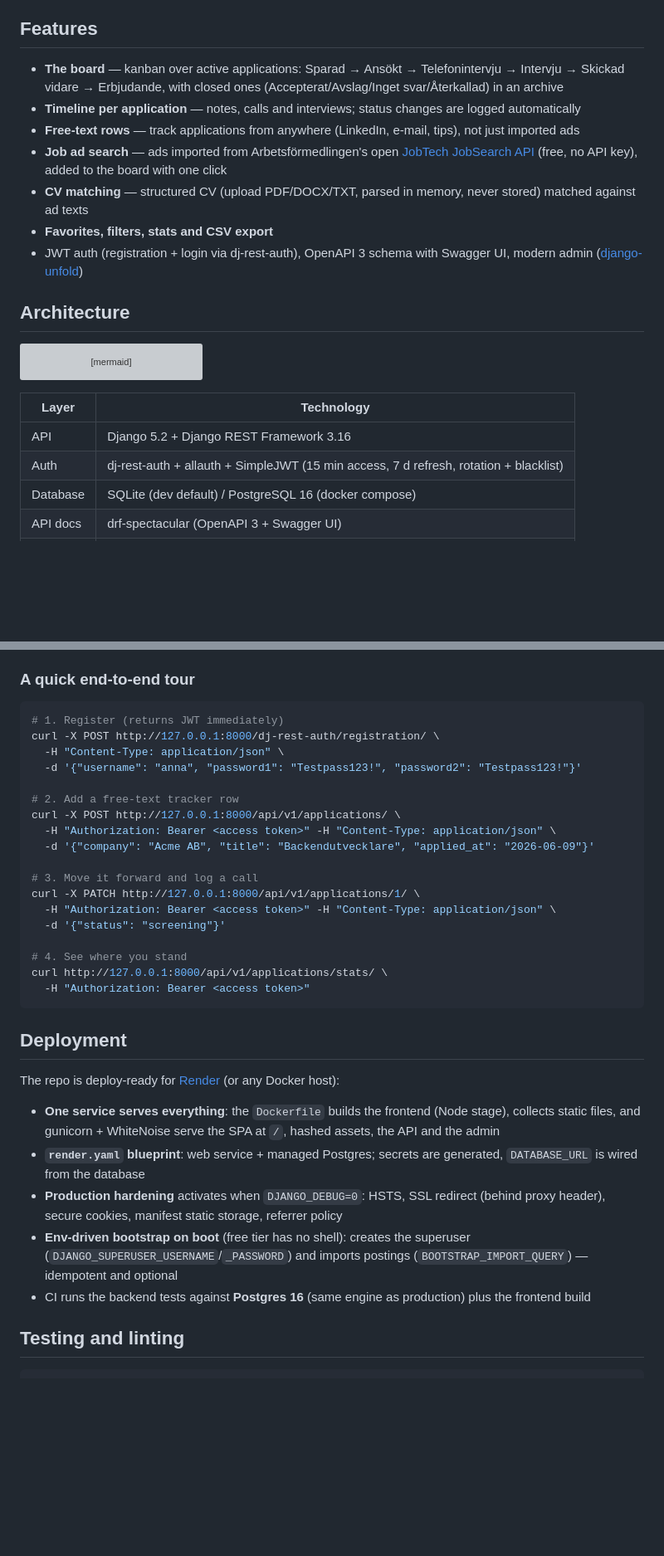
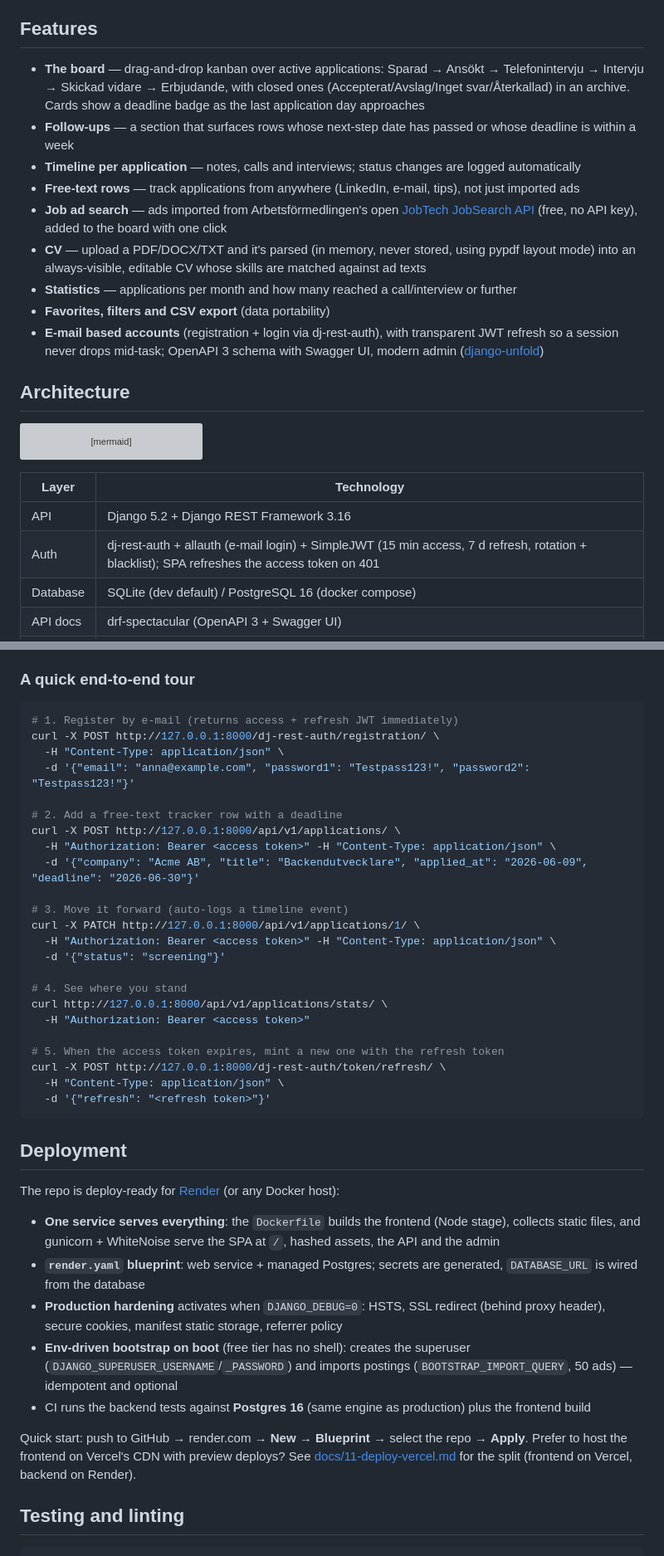
Before and after one commit to OscarBackman92/af-jobbansokan-api, a Markdown page: README.md, 2 parts joined by grey strips. Shown at 83% size. Rendered like a GitHub page; blank space fills up the shorter version; grey boxes are pictures that could not be loaded.

````diff
--- a/README.md
+++ b/README.md
@@ -17,10 +17,13 @@ export because the data is yours.
 
 ## Features
 
-- **The board** — kanban over active applications:
+- **The board** — drag-and-drop kanban over active applications:
   Sparad → Ansökt → Telefonintervju → Intervju → Skickad vidare →
   Erbjudande, with closed ones (Accepterat/Avslag/Inget svar/Återkallad)
-  in an archive
+  in an archive. Cards show a deadline badge as the last application day
+  approaches
+- **Follow-ups** — a section that surfaces rows whose next-step date has
+  passed or whose deadline is within a week
 - **Timeline per application** — notes, calls and interviews; status
   changes are logged automatically
 - **Free-text rows** — track applications from anywhere (LinkedIn,
@@ -28,11 +31,16 @@ export because the data is yours.
 - **Job ad search** — ads imported from Arbetsförmedlingen's open
   [JobTech JobSearch API](https://jobsearch.api.jobtechdev.se) (free, no
   API key), added to the board with one click
-- **CV matching** — structured CV (upload PDF/DOCX/TXT, parsed in
-  memory, never stored) matched against ad texts
-- **Favorites, filters, stats and CSV export**
-- JWT auth (registration + login via dj-rest-auth), OpenAPI 3 schema
-  with Swagger UI, modern admin ([django-unfold](https://unfoldadmin.com/))
+- **CV** — upload a PDF/DOCX/TXT and it's parsed (in memory, never
+  stored, using pypdf layout mode) into an always-visible, editable CV
+  whose skills are matched against ad texts
+- **Statistics** — applications per month and how many reached a
+  call/interview or further
+- **Favorites, filters and CSV export** (data portability)
+- **E-mail based accounts** (registration + login via dj-rest-auth),
+  with transparent JWT refresh so a session never drops mid-task;
+  OpenAPI 3 schema with Swagger UI, modern admin
+  ([django-unfold](https://unfoldadmin.com/))
 
 ## Architecture
 
@@ -46,7 +54,7 @@ flowchart LR
 | Layer | Technology |
 | --- | --- |
 | API | Django 5.2 + Django REST Framework 3.16 |
-| Auth | dj-rest-auth + allauth + SimpleJWT (15 min access, 7 d refresh, rotation + blacklist) |
+| Auth | dj-rest-auth + allauth (e-mail login) + SimpleJWT (15 min access, 7 d refresh, rotation + blacklist); SPA refreshes the access token on 401 |
 | Database | SQLite (dev default) / PostgreSQL 16 (docker compose) |
 | API docs | drf-spectacular (OpenAPI 3 + Swagger UI) |
 | Frontend | React 19 + Vite (in `frontend/`) |
@@ -130,17 +139,17 @@ host port **5433**) and run `migrate` again.
 ### A quick end-to-end tour
 
 ```bash
-# 1. Register (returns JWT immediately)
+# 1. Register by e-mail (returns access + refresh JWT immediately)
 curl -X POST http://127.0.0.1:8000/dj-rest-auth/registration/ \
   -H "Content-Type: application/json" \
-  -d '{"username": "anna", "password1": "Testpass123!", "password2": "Testpass123!"}'
+  -d '{"email": "anna@example.com", "password1": "Testpass123!", "password2": "Testpass123!"}'
 
-# 2. Add a free-text tracker row
+# 2. Add a free-text tracker row with a deadline
 curl -X POST http://127.0.0.1:8000/api/v1/applications/ \
   -H "Authorization: Bearer <access token>" -H "Content-Type: application/json" \
-  -d '{"company": "Acme AB", "title": "Backendutvecklare", "applied_at": "2026-06-09"}'
+  -d '{"company": "Acme AB", "title": "Backendutvecklare", "applied_at": "2026-06-09", "deadline": "2026-06-30"}'
 
-# 3. Move it forward and log a call
+# 3. Move it forward (auto-logs a timeline event)
 curl -X PATCH http://127.0.0.1:8000/api/v1/applications/1/ \
   -H "Authorization: Bearer <access token>" -H "Content-Type: application/json" \
   -d '{"status": "screening"}'
@@ -148,6 +157,11 @@ curl -X PATCH http://127.0.0.1:8000/api/v1/applications/1/ \
 # 4. See where you stand
 curl http://127.0.0.1:8000/api/v1/applications/stats/ \
   -H "Authorization: Bearer <access token>"
+
+# 5. When the access token expires, mint a new one with the refresh token
+curl -X POST http://127.0.0.1:8000/dj-rest-auth/token/refresh/ \
+  -H "Content-Type: application/json" \
+  -d '{"refresh": "<refresh token>"}'
 ```
 
 ## Deployment
@@ -165,9 +179,14 @@ host):
   storage, referrer policy
 - **Env-driven bootstrap on boot** (free tier has no shell): creates the
   superuser (`DJANGO_SUPERUSER_USERNAME`/`_PASSWORD`) and imports
-  postings (`BOOTSTRAP_IMPORT_QUERY`) — idempotent and optional
+  postings (`BOOTSTRAP_IMPORT_QUERY`, 50 ads) — idempotent and optional
 - CI runs the backend tests against **Postgres 16** (same engine as
   production) plus the frontend build
+
+Quick start: push to GitHub → render.com → **New → Blueprint** → select
+the repo → **Apply**. Prefer to host the frontend on Vercel's CDN with
+preview deploys? See [docs/11-deploy-vercel.md](docs/11-deploy-vercel.md)
+for the split (frontend on Vercel, backend on Render).
 
 ## Testing and linting
 
````
Also changed, not shown: other parts of README.md (+21 -10 lines).
